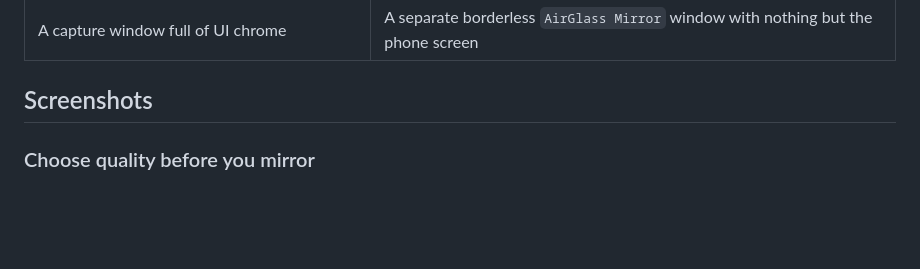
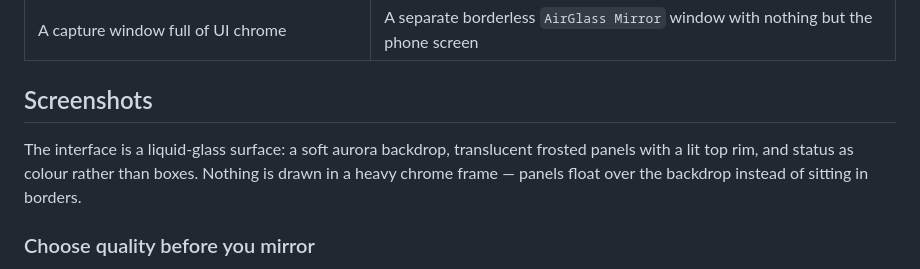
Before and after one commit to bagjasatrio/AirGlass, a Markdown page: README.md, the part around the change. GitHub-like rendering; blank space fills up the shorter version.

Commit message:
docs(readme): describe the liquid-glass interface

```diff
--- a/README.md
+++ b/README.md
@@ -32,6 +32,9 @@ Every free AirPlay receiver on Windows treats you like a trial user. AirGlass st
 | A capture window full of UI chrome | A separate borderless `AirGlass Mirror` window with nothing but the phone screen |
 
 ## Screenshots
+
+The interface is a liquid-glass surface: a soft aurora backdrop, translucent frosted panels with a lit top rim, and status as colour rather than boxes. Nothing is drawn in a heavy chrome frame — panels float over the backdrop instead of sitting in borders.
+
 
 ### Choose quality before you mirror
 
```
